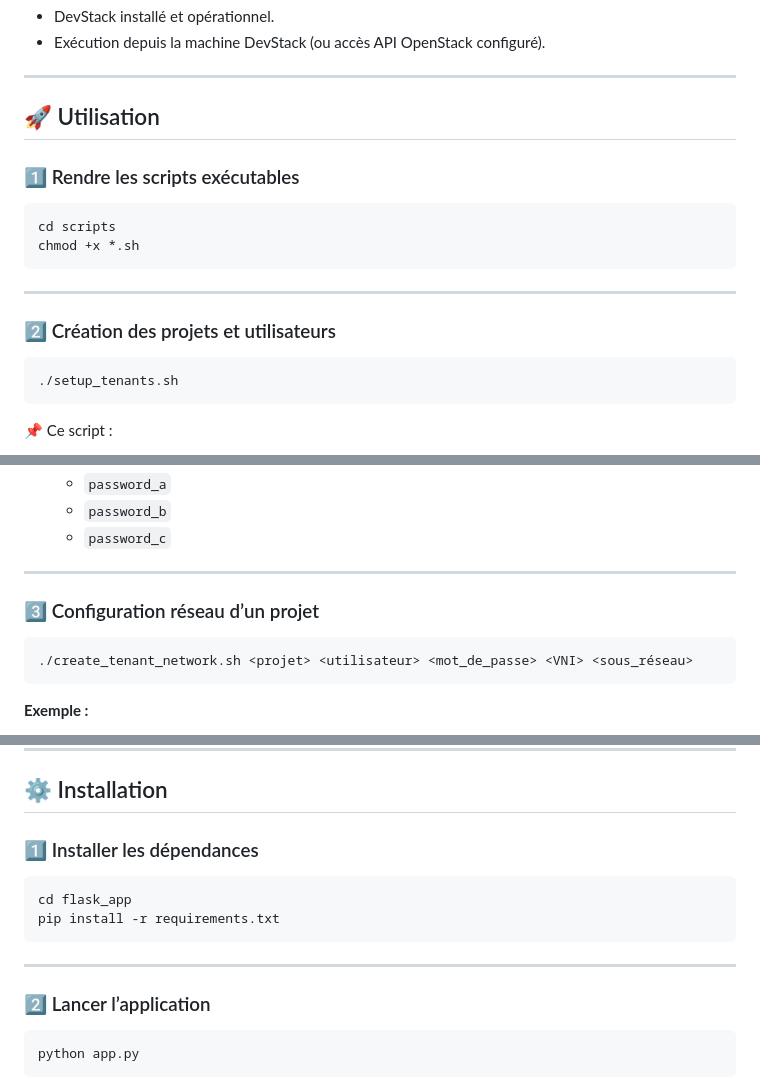
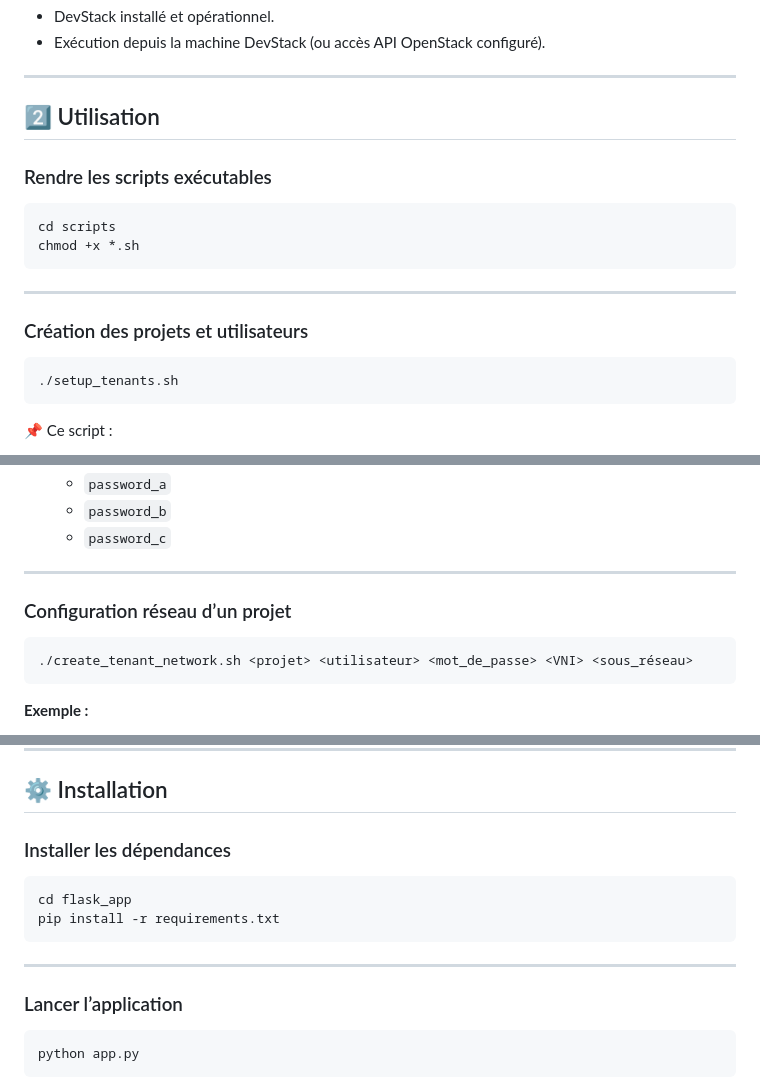
Before and after one commit to OpenSecureFoundation/Software-defined-network-avec-Neutron, a Markdown page: README.md, 3 parts joined by grey strips. GitHub-like rendering.

Commit message:
Revise usage and installation sections in README
Updated section headings and formatting in README.md for improved clarity.

````diff
--- a/README.md
+++ b/README.md
@@ -51,9 +51,9 @@ Ce guide couvre :
 
 ---
 
-## 🚀 Utilisation
+## 2️⃣ Utilisation
 
-### 1️⃣ Rendre les scripts exécutables
+### Rendre les scripts exécutables
 
 ```bash
 cd scripts
@@ -62,7 +62,7 @@ chmod +x *.sh
 
 ---
 
-### 2️⃣ Création des projets et utilisateurs
+### Création des projets et utilisateurs
 
 ```bash
 ./setup_tenants.sh
@@ -88,7 +88,7 @@ chmod +x *.sh
 
 ---
 
-### 3️⃣ Configuration réseau d’un projet
+### Configuration réseau d’un projet
 
 ```bash
 ./create_tenant_network.sh <projet> <utilisateur> <mot_de_passe> <VNI> <sous_réseau>
@@ -170,7 +170,7 @@ Application web simplifiée permettant à chaque projet de consulter ses ressour
 
 ## ⚙️ Installation
 
-### 1️⃣ Installer les dépendances
+### Installer les dépendances
 
 ```bash
 cd flask_app
@@ -179,7 +179,7 @@ pip install -r requirements.txt
 
 ---
 
-### 2️⃣ Lancer l’application
+### Lancer l’application
 
 ```bash
 python app.py
````
Also changed, not shown: other parts of README.md (+2 -2 lines).
